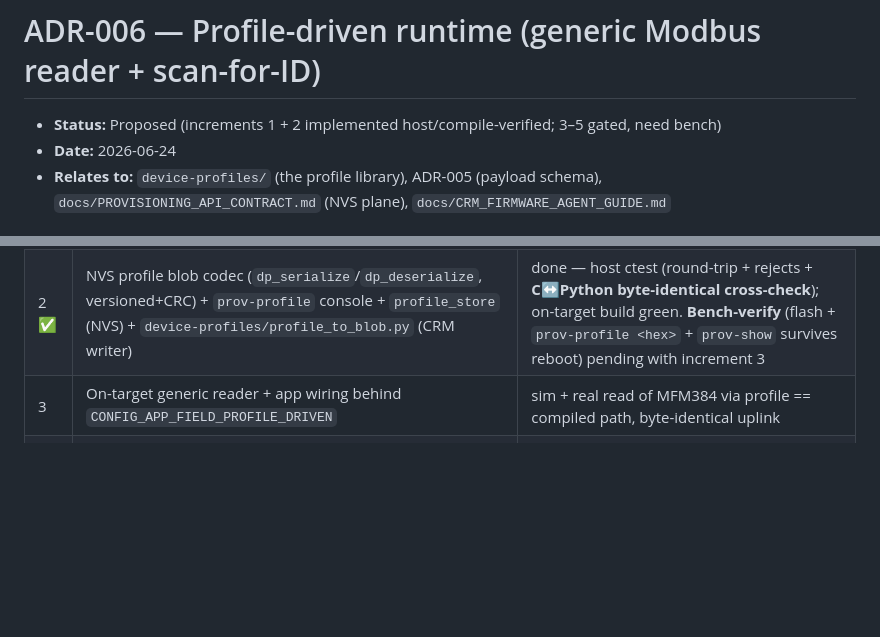
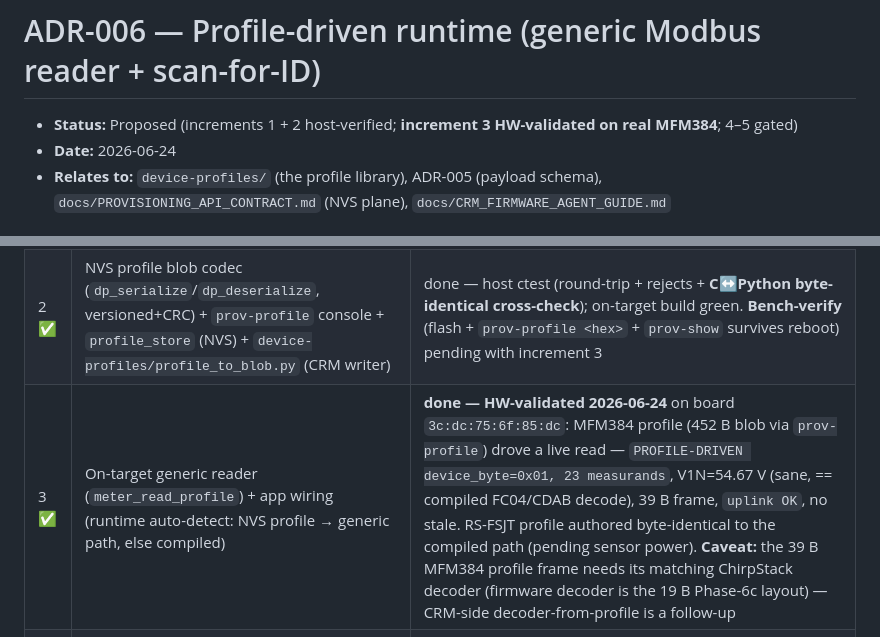
Before and after one commit to rnd-southerniot/rak3112-rs485-node, a Markdown page: docs/adr/ADR-006-profile-driven-runtime.md, 2 parts joined by grey strips. GitHub-like rendering; blank space fills up the shorter version.

Commit message:
docs(adr-006): increment 3 HW-validated on real MFM384
Profile-driven generic reader proven on board 3c:dc:75:6f:85:dc: MFM384 profile (452 B blob
via prov-profile) drove a live 23-measurand read with zero compiled MFM384 code in the path —
PROFILE-DRIVEN device_byte=0x01, V1N=54.67 V (== compiled FC04/CDAB decode), 39 B frame,
uplink OK, no stale. Data-driven runtime thesis confirmed end-to-end.

Caveat: 39 B MFM384 profile frame needs a matching ChirpStack decoder (firmware ships the 19 B
Phase-6c layout) — decoder-from-profile is a CRM-side follow-up.

Co-Authored-By: Claude Opus 4.8 (1M context) <noreply@anthropic.com>

```diff
--- a/docs/adr/ADR-006-profile-driven-runtime.md
+++ b/docs/adr/ADR-006-profile-driven-runtime.md
@@ -1,6 +1,6 @@
 # ADR-006 — Profile-driven runtime (generic Modbus reader + scan-for-ID)
 
-- **Status:** Proposed (increments 1 + 2 implemented host/compile-verified; 3–5 gated, need bench)
+- **Status:** Proposed (increments 1 + 2 host-verified; **increment 3 HW-validated on real MFM384**; 4–5 gated)
 - **Date:** 2026-06-24
 - **Relates to:** `device-profiles/` (the profile library), ADR-005 (payload schema),
   `docs/PROVISIONING_API_CONTRACT.md` (NVS plane), `docs/CRM_FIRMWARE_AGENT_GUIDE.md`
@@ -48,7 +48,7 @@ Numeric model (the pure core, this increment):
 |---|---|---|
 | 1 ✅ | **Pure core** `components/device_profile` (`dp_decode`/`dp_encode_payload`) + host tests | done — host ctest green; KATs per type/word-order + full-frame encode matches Phase 6c MFM384 bytes |
 | 2 ✅ | NVS profile blob codec (`dp_serialize`/`dp_deserialize`, versioned+CRC) + `prov-profile` console + `profile_store` (NVS) + `device-profiles/profile_to_blob.py` (CRM writer) | done — host ctest (round-trip + rejects + **C↔Python byte-identical cross-check**); on-target build green. **Bench-verify** (flash + `prov-profile <hex>` + `prov-show` survives reboot) pending with increment 3 |
-| 3 | On-target generic reader + app wiring behind `CONFIG_APP_FIELD_PROFILE_DRIVEN` | sim + real read of MFM384 via profile == compiled path, byte-identical uplink |
+| 3 ✅ | On-target generic reader (`meter_read_profile`) + app wiring (runtime auto-detect: NVS profile → generic path, else compiled) | **done — HW-validated 2026-06-24** on board `3c:dc:75:6f:85:dc`: MFM384 profile (452 B blob via `prov-profile`) drove a live read — `PROFILE-DRIVEN device_byte=0x01, 23 measurands`, V1N=54.67 V (sane, == compiled FC04/CDAB decode), 39 B frame, `uplink OK`, no stale. RS-FSJT profile authored byte-identical to the compiled path (pending sensor power). **Caveat:** the 39 B MFM384 profile frame needs its matching ChirpStack decoder (firmware decoder is the 19 B Phase-6c layout) — CRM-side decoder-from-profile is a follow-up |
 | 4 | Auto-scan-for-ID at commission (reuse `modbus_master_scan`; persist discovered unit) | node finds the slave ID with no provisioned `unit`, then uplinks |
 | 5 | Bench-validate all 4 profiles (MFM384/RS-FSJT real where available; EEM400/DSE via sim/real) + soak | each profile decodes sane in ChirpStack; budgets green |
 
```
